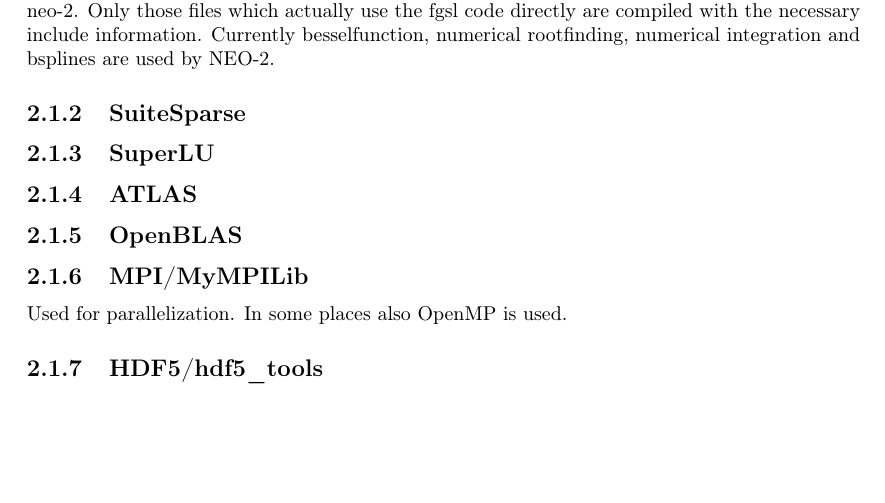
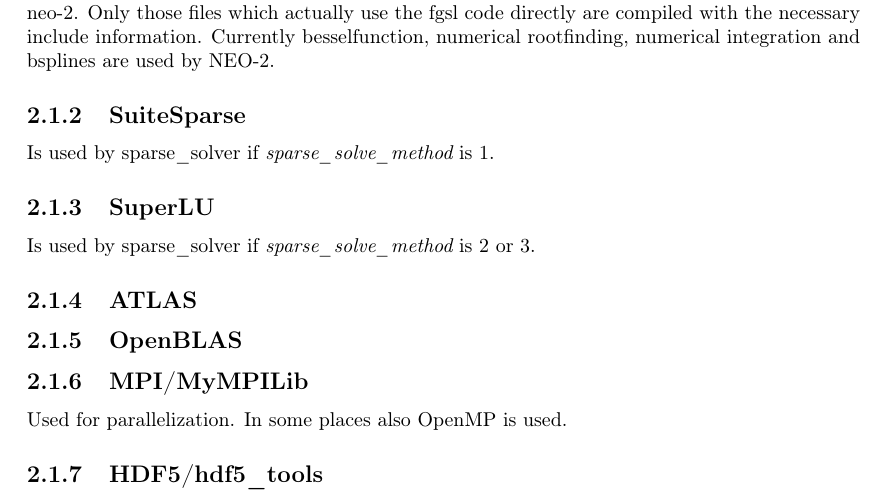
Before and after one commit to itpplasma/NEO-2, a LaTeX thesis (DOC/UserDoc/main.tex, which reads DOC/UserDoc/Building.tex): part of page 9 of 33, cut so that both start at the same text, the shorter picture padded with empty space. Compiled offline with pdfLaTeX.

Commit message:
Update documentation regarding sparse_solve_method
Add default value and in chapter 'Building', make a reference at the
corresponding external library.

```diff
--- a/DOC/UserDoc/Building.tex
+++ b/DOC/UserDoc/Building.tex
@@ -20,9 +20,12 @@ and bsplines are used by \neotwo.
 
 %%%%%%%%%%%%%%%%%%%%%%%%%%%%%%%%%%%%%%%%%%%%%%%%%%%%%%%%%%%%%%%%%%%%%%%%
 \subsection{SuiteSparse}
+Is used by sparse\_solver if \inputparameter{sparse\_solve\_method} is $1$.
 
 %%%%%%%%%%%%%%%%%%%%%%%%%%%%%%%%%%%%%%%%%%%%%%%%%%%%%%%%%%%%%%%%%%%%%%%%
 \subsection{SuperLU}
+Is used by sparse\_solver if \inputparameter{sparse\_solve\_method} is
+$2$ or $3$.
 
 %%%%%%%%%%%%%%%%%%%%%%%%%%%%%%%%%%%%%%%%%%%%%%%%%%%%%%%%%%%%%%%%%%%%%%%%
 \subsection{ATLAS}
```
Also changed, not shown: 2 other files.
